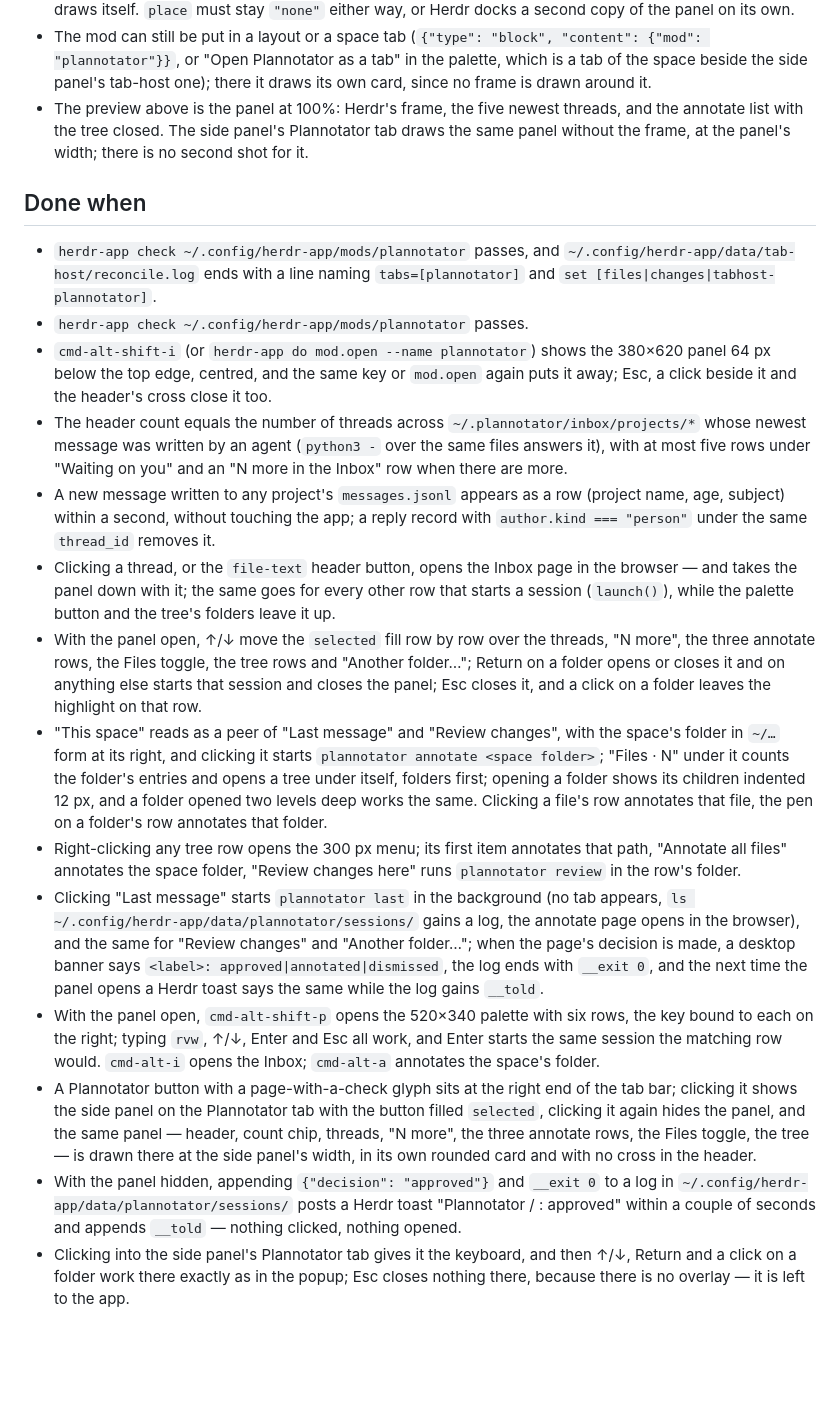
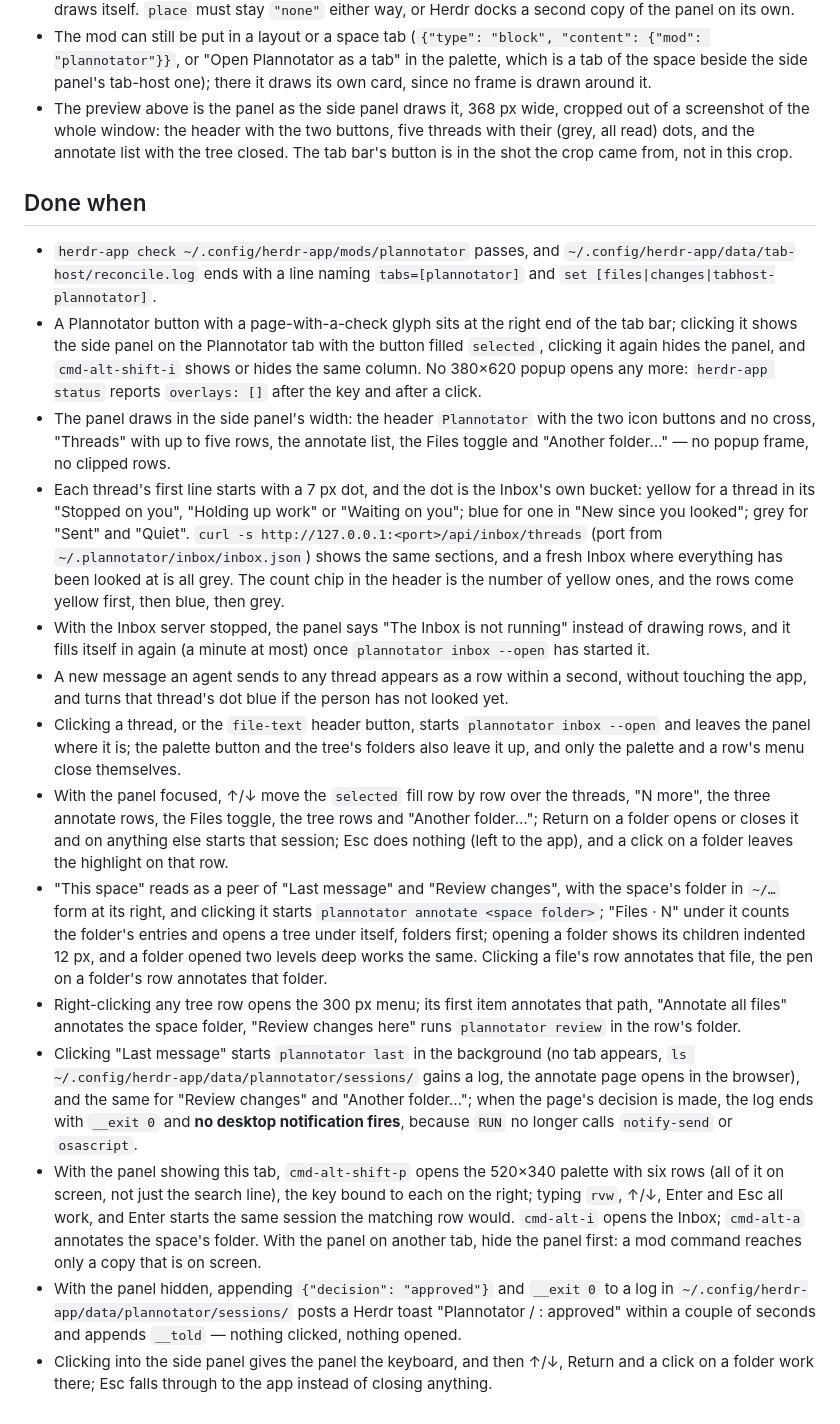
Before and after one commit to gadenbuie/herdr-mod-plannotator, a Markdown page: RECIPE.md, the part around one of its changes. GitHub-like rendering; blank space fills up the shorter version.

```diff
--- a/RECIPE.md
+++ b/RECIPE.md
@@ -96,20 +95,20 @@ Nothing waiting shows "Nothing waiting" (or "Reading the Inbox…" before the fi
 - **`tab` is not a Herdr field (0.1.12); it is `tab-host`'s manifest.** Herdr ignores an unknown key in `mod.json` — `herdr-app check` passes with it, verified — which is what makes the declaration safe to ship: it is inert without `tab-host`, and if the core takes herdrdev/herdr-app#246 the same field becomes a button Herdr draws itself. `place` must stay `"none"` either way, or Herdr docks a second copy of the panel on its own.
 - The mod can still be put in a layout or a space tab (`{"type": "block", "content": {"mod": "plannotator"}}`, or "Open Plannotator as a tab" in the palette, which is a tab of the space beside the side panel's tab-host one); there it draws its own card, since no frame is drawn around it.
-- The preview above is the panel at 100%: Herdr's frame, the five newest threads, and the annotate list with the tree closed. The side panel's Plannotator tab draws the same panel without the frame, at the panel's width; there is no second shot for it.
+- The preview above is the panel as the side panel draws it, 368 px wide, cropped out of a screenshot of the whole window: the header with the two buttons, five threads with their (grey, all read) dots, and the annotate list with the tree closed. The tab bar's button is in the shot the crop came from, not in this crop.
 
 ## Done when
 
 - `herdr-app check ~/.config/herdr-app/mods/plannotator` passes, and `~/.config/herdr-app/data/tab-host/reconcile.log` ends with a line naming `tabs=[plannotator]` and `set [files|changes|tabhost-plannotator]`.
-- `herdr-app check ~/.config/herdr-app/mods/plannotator` passes.
-- `cmd-alt-shift-i` (or `herdr-app do mod.open --name plannotator`) shows the 380×620 panel 64 px below the top edge, centred, and the same key or `mod.open` again puts it away; Esc, a click beside it and the header's cross close it too.
-- The header count equals the number of threads across `~/.plannotator/inbox/projects/*` whose newest message was written by an agent (`python3 -` over the same files answers it), with at most five rows under "Waiting on you" and an "N more in the Inbox" row when there are more.
-- A new message written to any project's `messages.jsonl` appears as a row (project name, age, subject) within a second, without touching the app; a reply record with `author.kind === "person"` under the same `thread_id` removes it.
-- Clicking a thread, or the `file-text` header button, opens the Inbox page in the browser — and takes the panel down with it; the same goes for every other row that starts a session (`launch()`), while the palette button and the tree's folders leave it up.
-- With the panel open, ↑/↓ move the `selected` fill row by row over the threads, "N more", the three annotate rows, the Files toggle, the tree rows and "Another folder…"; Return on a folder opens or closes it and on anything else starts that session and closes the panel; Esc closes it, and a click on a folder leaves the highlight on that row.
+- A Plannotator button with a page-with-a-check glyph sits at the right end of the tab bar; clicking it shows the side panel on the Plannotator tab with the button filled `selected`, clicking it again hides the panel, and `cmd-alt-shift-i` shows or hides the same column. No 380×620 popup opens any more: `herdr-app status` reports `overlays: []` after the key and after a click.
+- The panel draws in the side panel's width: the header `Plannotator` with the two icon buttons and no cross, "Threads" with up to five rows, the annotate list, the Files toggle and "Another folder…" — no popup frame, no clipped rows.
+- Each thread's first line starts with a 7 px dot, and the dot is the Inbox's own bucket: yellow for a thread in its "Stopped on you", "Holding up work" or "Waiting on you"; blue for one in "New since you looked"; grey for "Sent" and "Quiet". `curl -s http://127.0.0.1:<port>/api/inbox/threads` (port from `~/.plannotator/inbox/inbox.json`) shows the same sections, and a fresh Inbox where everything has been looked at is all grey. The count chip in the header is the number of yellow ones, and the rows come yellow first, then blue, then grey.
+- With the Inbox server stopped, the panel says "The Inbox is not running" instead of drawing rows, and it fills itself in again (a minute at most) once `plannotator inbox --open` has started it.
+- A new message an agent sends to any thread appears as a row within a second, without touching the app, and turns that thread's dot blue if the person has not looked yet.
+- Clicking a thread, or the `file-text` header button, starts `plannotator inbox --open` and leaves the panel where it is; the palette button and the tree's folders also leave it up, and only the palette and a row's menu close themselves.
+- With the panel focused, ↑/↓ move the `selected` fill row by row over the threads, "N more", the three annotate rows, the Files toggle, the tree rows and "Another folder…"; Return on a folder opens or closes it and on anything else starts that session; Esc does nothing (left to the app), and a click on a folder leaves the highlight on that row.
 - "This space" reads as a peer of "Last message" and "Review changes", with the space's folder in `~/…` form at its right, and clicking it starts `plannotator annotate <space folder>`; "Files · N" under it counts the folder's entries and opens a tree under itself, folders first; opening a folder shows its children indented 12 px, and a folder opened two levels deep works the same. Clicking a file's row annotates that file, the pen on a folder's row annotates that folder.
 - Right-clicking any tree row opens the 300 px menu; its first item annotates that path, "Annotate all files" annotates the space folder, "Review changes here" runs `plannotator review` in the row's folder.
-- Clicking "Last message" starts `plannotator last` in the background (no tab appears, `ls ~/.config/herdr-app/data/plannotator/sessions/` gains a log, the annotate page opens in the browser), and the same for "Review changes" and "Another folder…"; when the page's decision is made, a desktop banner says `<label>: approved|annotated|dismissed`, the log ends with `__exit 0`, and the next time the panel opens a Herdr toast says the same while the log gains `__told`.
-- With the panel open, `cmd-alt-shift-p` opens the 520×340 palette with six rows, the key bound to each on the right; typing `rvw`, ↑/↓, Enter and Esc all work, and Enter starts the same session the matching row would. `cmd-alt-i` opens the Inbox; `cmd-alt-a` annotates the space's folder.
-- A Plannotator button with a page-with-a-check glyph sits at the right end of the tab bar; clicking it shows the side panel on the Plannotator tab with the button filled `selected`, clicking it again hides the panel, and the same panel — header, count chip, threads, "N more", the three annotate rows, the Files toggle, the tree — is drawn there at the side panel's width, in its own rounded card and with no cross in the header.
+- Clicking "Last message" starts `plannotator last` in the background (no tab appears, `ls ~/.config/herdr-app/data/plannotator/sessions/` gains a log, the annotate page opens in the browser), and the same for "Review changes" and "Another folder…"; when the page's decision is made, the log ends with `__exit 0` and **no desktop notification fires**, because `RUN` no longer calls `notify-send` or `osascript`.
+- With the panel showing this tab, `cmd-alt-shift-p` opens the 520×340 palette with six rows (all of it on screen, not just the search line), the key bound to each on the right; typing `rvw`, ↑/↓, Enter and Esc all work, and Enter starts the same session the matching row would. `cmd-alt-i` opens the Inbox; `cmd-alt-a` annotates the space's folder. With the panel on another tab, hide the panel first: a mod command reaches only a copy that is on screen.
 - With the panel hidden, appending `{"decision": "approved"}` and `__exit 0` to a log in `~/.config/herdr-app/data/plannotator/sessions/` posts a Herdr toast "Plannotator / <label>: approved" within a couple of seconds and appends `__told` — nothing clicked, nothing opened.
-- Clicking into the side panel's Plannotator tab gives it the keyboard, and then ↑/↓, Return and a click on a folder work there exactly as in the popup; Esc closes nothing there, because there is no overlay — it is left to the app.
+- Clicking into the side panel gives the panel the keyboard, and then ↑/↓, Return and a click on a folder work there; Esc falls through to the app instead of closing anything.
```
Also changed, not shown: other parts of RECIPE.md (+35 -36 lines), preview.png, 3 other files.
